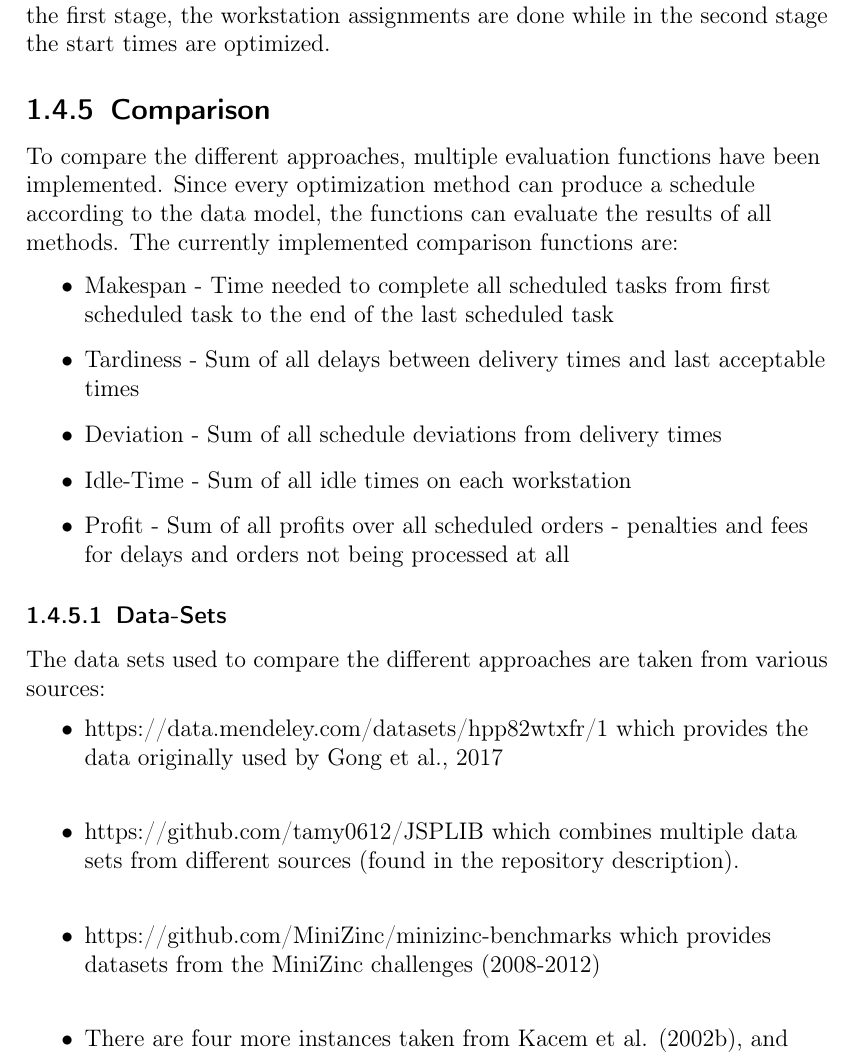
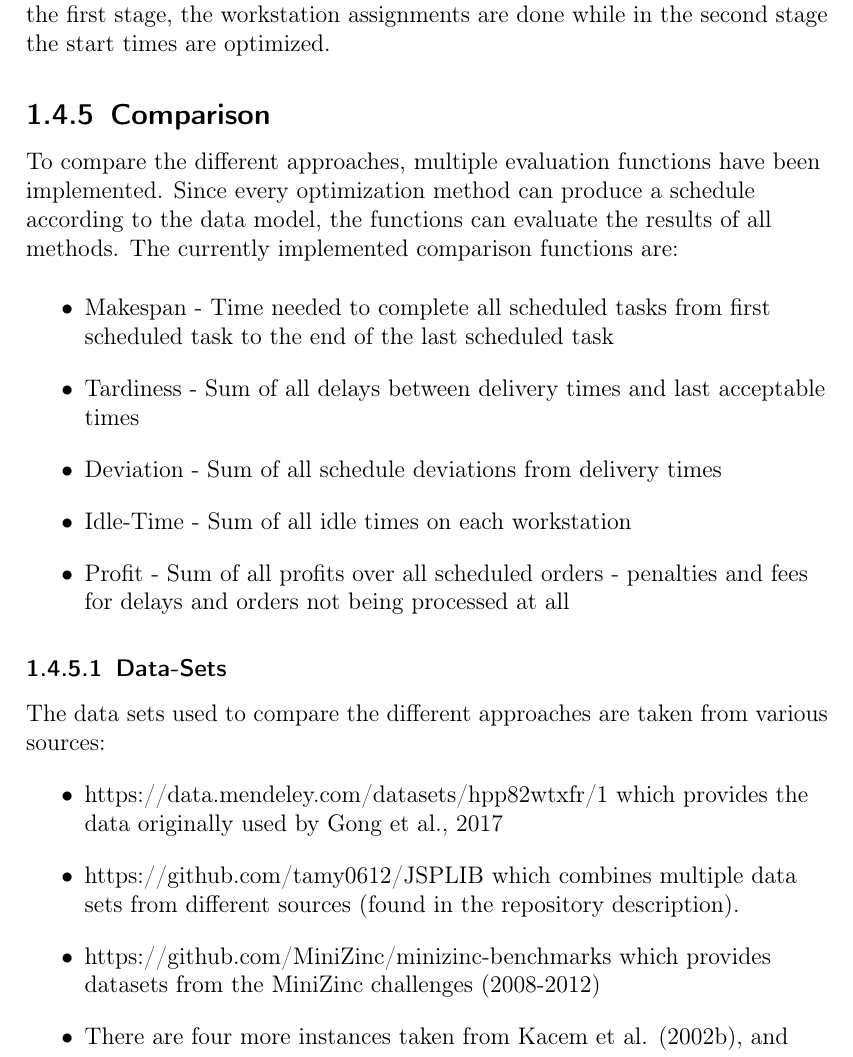
Before and after one commit to jrc-rodec/scheduling_model, a LaTeX document (document/scheduling_modell.tex): part of page 18 of 33, cut so that both start at the same text. Compiled offline with pdfLaTeX.

Commit message:
more formatting

```diff
--- a/document/scheduling_modell.tex
+++ b/document/scheduling_modell.tex
@@ -594,9 +594,9 @@ The currently implemented comparison functions are:
 \subsubsection{Data-Sets}
 	The data sets used to compare the different approaches are taken from various sources:
 	\begin{itemize}
-		\item https://data.mendeley.com/datasets/hpp82wtxfr/1 which provides the data originally used by Gong et al., 2017 \newline
-		\item https://github.com/tamy0612/JSPLIB which combines multiple data sets from different sources (found in the repository description). \newline
-		\item https://github.com/MiniZinc/minizinc-benchmarks which provides datasets from the MiniZinc challenges (2008-2012) \newline
+		\item https://data.mendeley.com/datasets/hpp82wtxfr/1 which provides the data originally used by Gong et al., 2017
+		\item https://github.com/tamy0612/JSPLIB which combines multiple data sets from different sources (found in the repository description).
+		\item https://github.com/MiniZinc/minizinc-benchmarks which provides datasets from the MiniZinc challenges (2008-2012)
 		\item There are four more instances taken from Kacem et al. (2002b), and some smaller made up testing instances.
 	\end{itemize}
 \subsection{Currently missing}:
```
Also changed, not shown: document/scheduling_modell.pdf, 2 other files.
